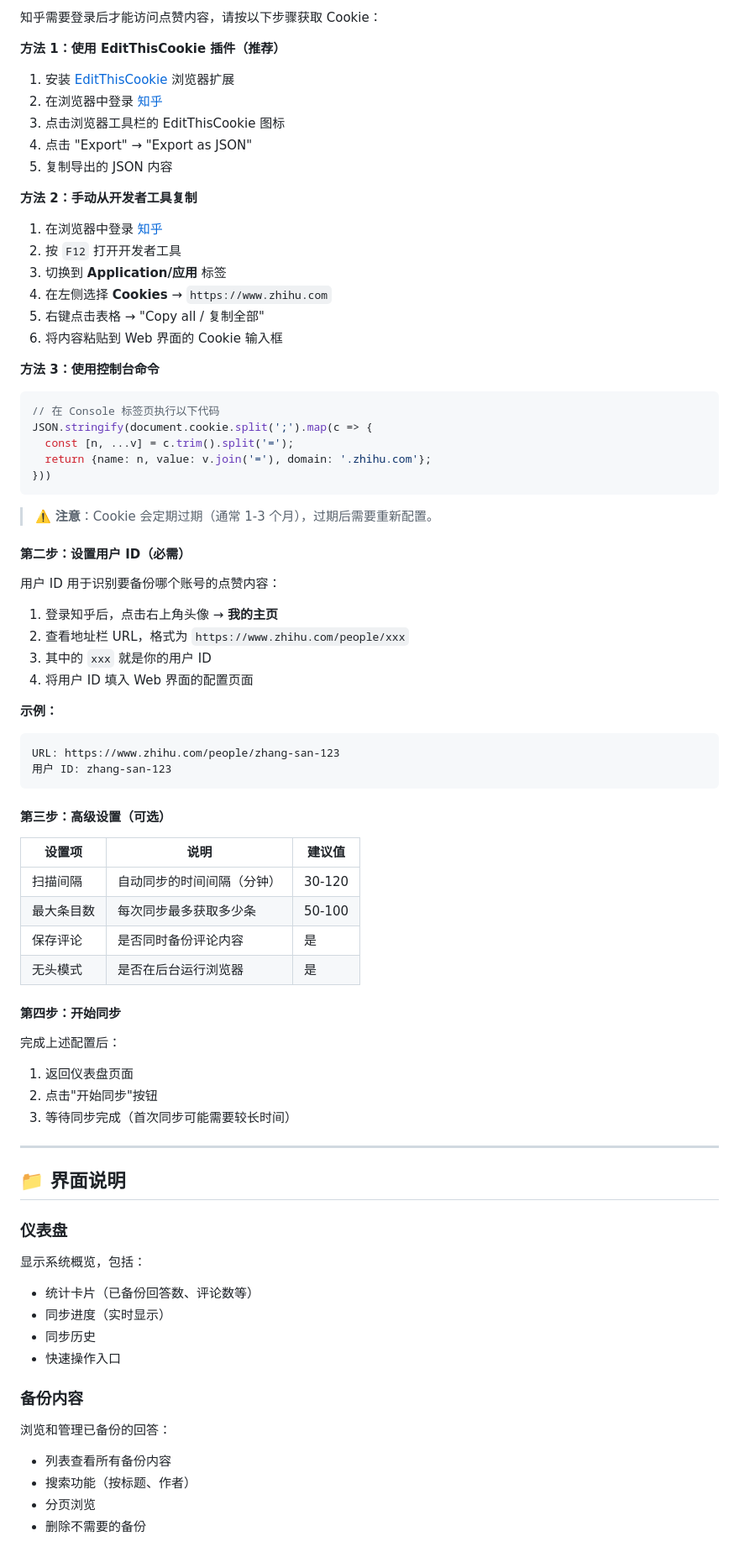
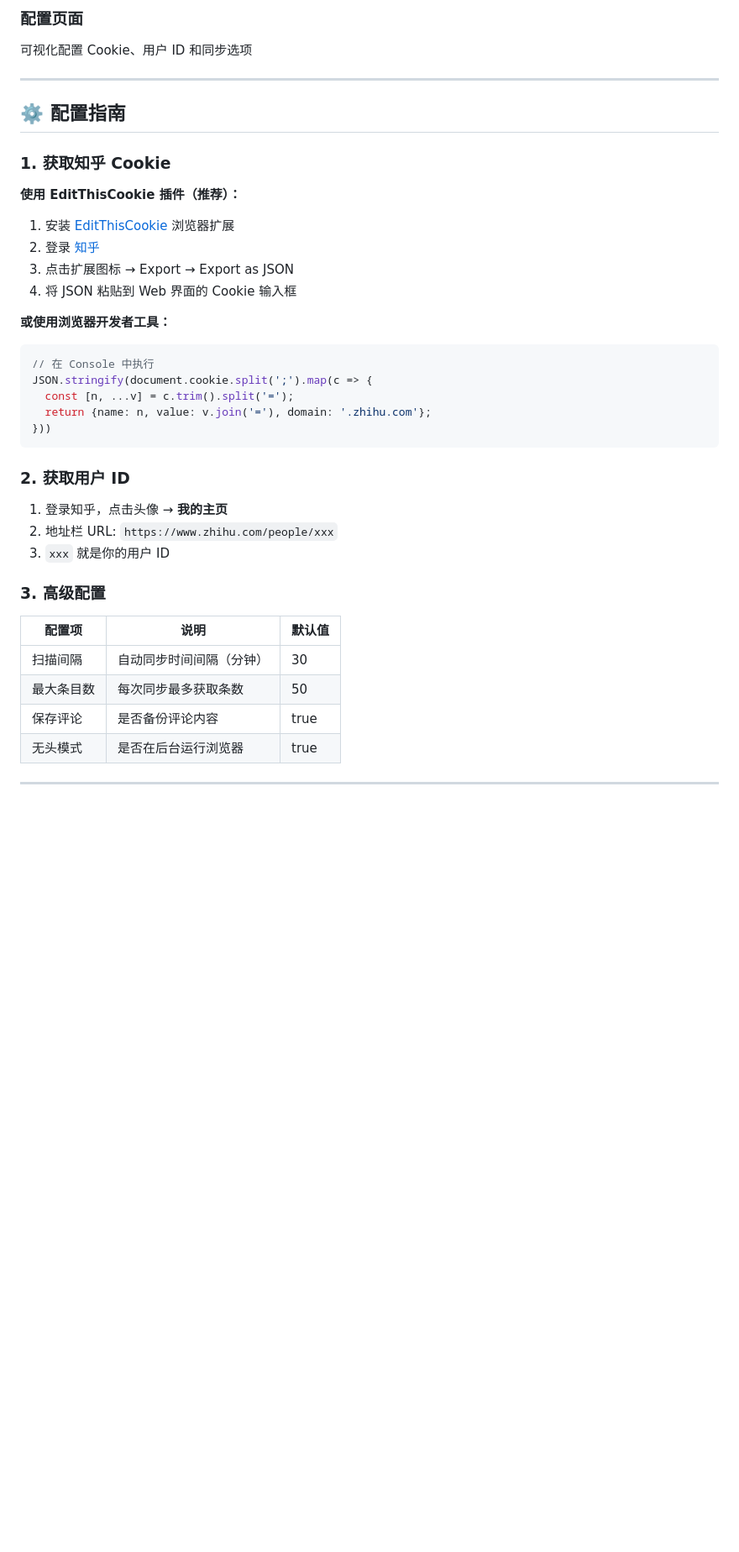
Before and after one commit to nevertiree/zhihusync, a Markdown page: README.md, the part around one of its changes. Shown at 84% size. Drawn GitHub-style; blank space fills up the shorter version.

````diff
--- a/README.md
+++ b/README.md
@@ -69,84 +91,44 @@ python -m src.app --mode both
 
-知乎需要登录后才能访问点赞内容，请按以下步骤获取 Cookie：
+### 配置页面
+可视化配置 Cookie、用户 ID 和同步选项
 
-**方法 1：使用 EditThisCookie 插件（推荐）**
+---
+
+## ⚙️ 配置指南
+
+### 1. 获取知乎 Cookie
+
+**使用 EditThisCookie 插件（推荐）：**
 
 1. 安装 [EditThisCookie](https://www.editthiscookie.com/) 浏览器扩展
-2. 在浏览器中登录 [知乎](https://www.zhihu.com)
-3. 点击浏览器工具栏的 EditThisCookie 图标
-4. 点击 "Export" → "Export as JSON"
-5. 复制导出的 JSON 内容
+2. 登录 [知乎](https://www.zhihu.com)
+3. 点击扩展图标 → Export → Export as JSON
+4. 将 JSON 粘贴到 Web 界面的 Cookie 输入框
 
-**方法 2：手动从开发者工具复制**
-
-1. 在浏览器中登录 [知乎](https://www.zhihu.com)
-2. 按 `F12` 打开开发者工具
-3. 切换到 **Application/应用** 标签
-4. 在左侧选择 **Cookies** → `https://www.zhihu.com`
-5. 右键点击表格 → "Copy all / 复制全部"
-6. 将内容粘贴到 Web 界面的 Cookie 输入框
-
-**方法 3：使用控制台命令**
+**或使用浏览器开发者工具：**
 
 ```javascript
-// 在 Console 标签页执行以下代码
+// 在 Console 中执行
 JSON.stringify(document.cookie.split(';').map(c => {
   const [n, ...v] = c.trim().split('=');
   return {name: n, value: v.join('='), domain: '.zhihu.com'};
 }))
 ```
 
-> ⚠️ **注意**：Cookie 会定期过期（通常 1-3 个月），过期后需要重新配置。
+### 2. 获取用户 ID
 
-#### 第二步：设置用户 ID（必需）
+1. 登录知乎，点击头像 → **我的主页**
+2. 地址栏 URL: `https://www.zhihu.com/people/xxx`
+3. `xxx` 就是你的用户 ID
 
-用户 ID 用于识别要备份哪个账号的点赞内容：
+### 3. 高级配置
 
-1. 登录知乎后，点击右上角头像 → **我的主页**
-2. 查看地址栏 URL，格式为 `https://www.zhihu.com/people/xxx`
-3. 其中的 `xxx` 就是你的用户 ID
-4. 将用户 ID 填入 Web 界面的配置页面
-
-**示例：**
-```
-URL: https://www.zhihu.com/people/zhang-san-123
-用户 ID: zhang-san-123
-```
-
-#### 第三步：高级设置（可选）
-
-| 设置项 | 说明 | 建议值 |
+| 配置项 | 说明 | 默认值 |
 |--------|------|--------|
-| 扫描间隔 | 自动同步的时间间隔（分钟） | 30-120 |
-| 最大条目数 | 每次同步最多获取多少条 | 50-100 |
-| 保存评论 | 是否同时备份评论内容 | 是 |
-| 无头模式 | 是否在后台运行浏览器 | 是 |
-
-#### 第四步：开始同步
-
-完成上述配置后：
-
-1. 返回仪表盘页面
-2. 点击"开始同步"按钮
-3. 等待同步完成（首次同步可能需要较长时间）
+| 扫描间隔 | 自动同步时间间隔（分钟） | 30 |
+| 最大条目数 | 每次同步最多获取条数 | 50 |
+| 保存评论 | 是否备份评论内容 | true |
+| 无头模式 | 是否在后台运行浏览器 | true |
 
 ---
 
-## 📁 界面说明
-
-### 仪表盘
-
-显示系统概览，包括：
-- 统计卡片（已备份回答数、评论数等）
-- 同步进度（实时显示）
-- 同步历史
-- 快速操作入口
-
-### 备份内容
-
-浏览和管理已备份的回答：
-- 列表查看所有备份内容
-- 搜索功能（按标题、作者）
-- 分页浏览
-- 删除不需要的备份
-
````
Also changed, not shown: other parts of README.md (+104 -218 lines), CHANGELOG.md (added, +58 -0 lines).
